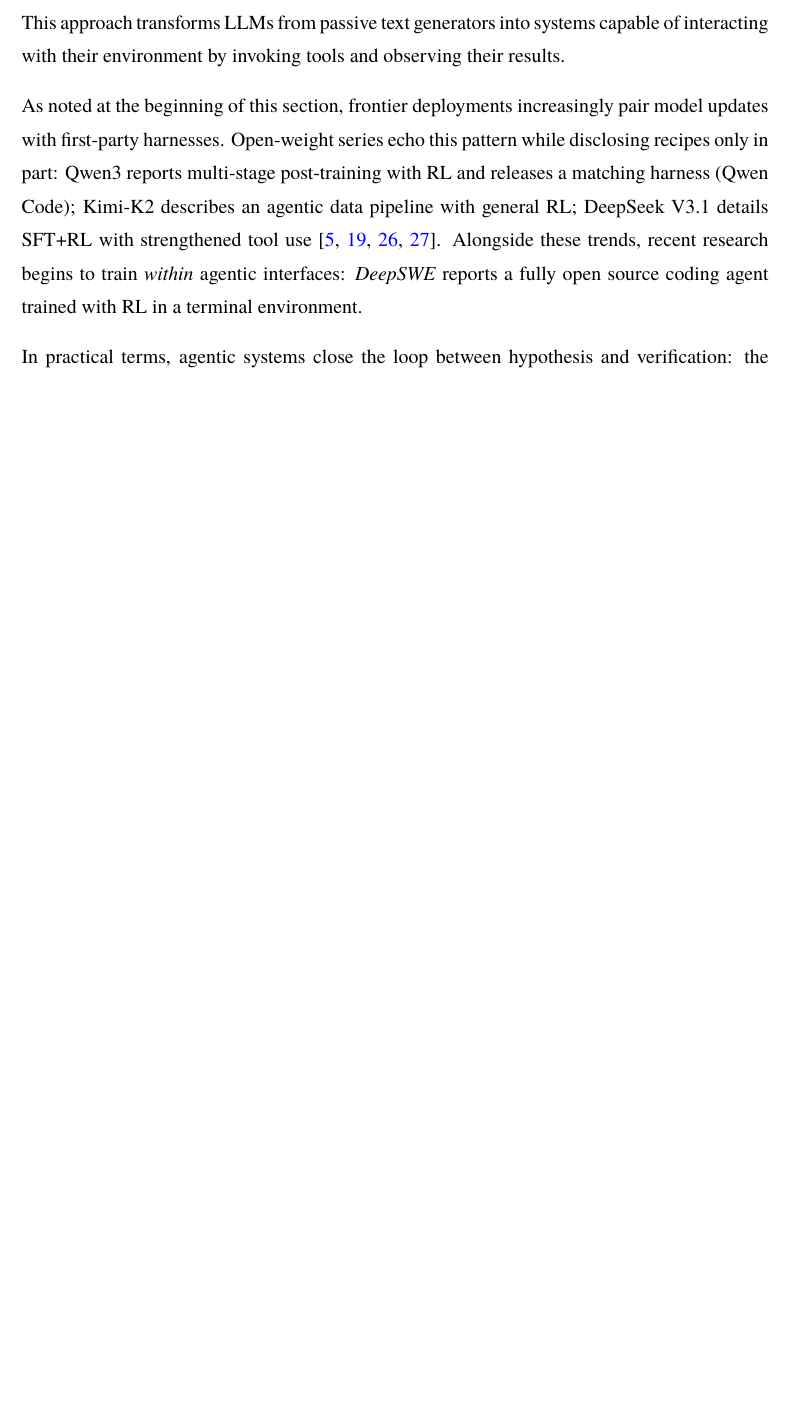
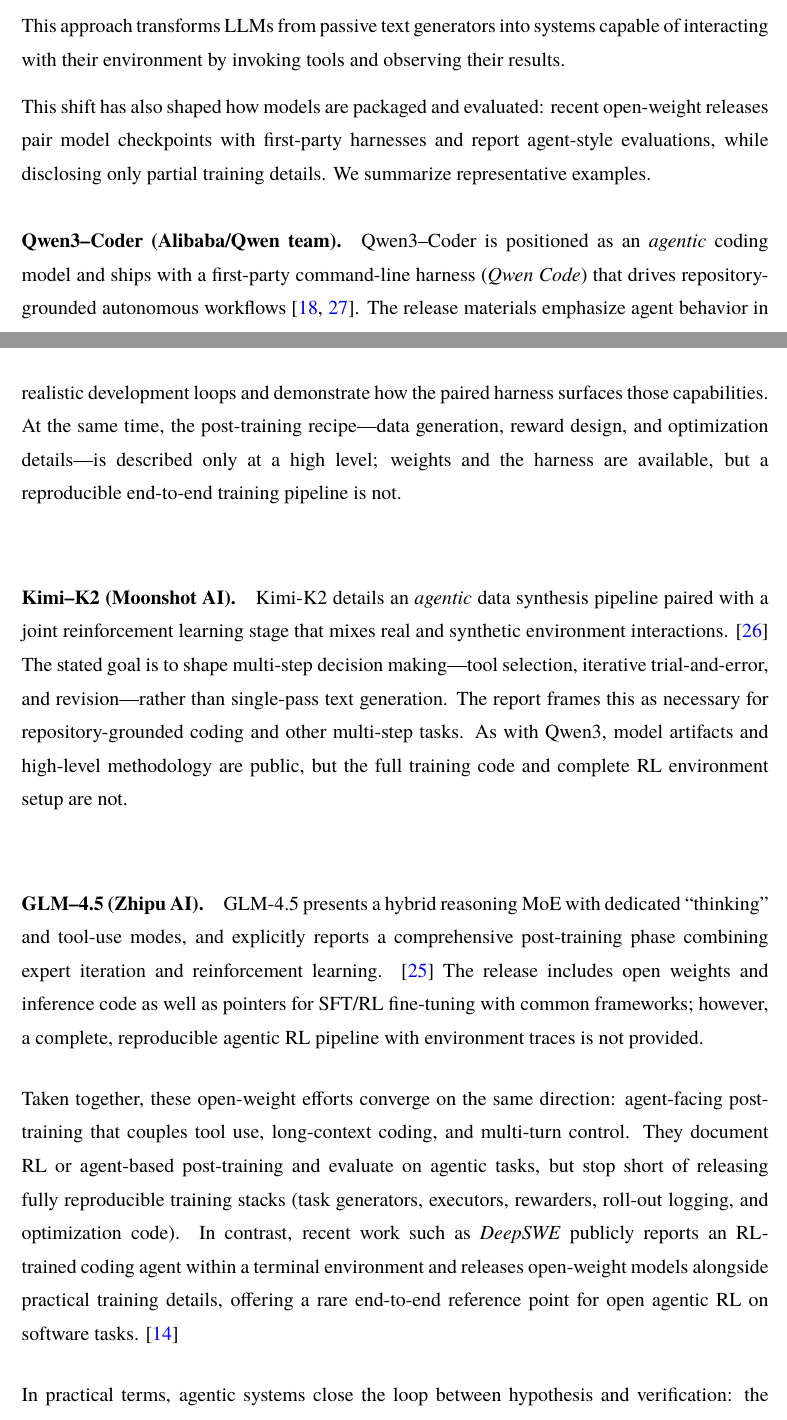
Before and after one commit to BjarniHaukur/CodeRepairRL-Paper, a LaTeX thesis (main.tex, which reads sections/2-background.tex): part of page 24 of 69 before the commit and two parts of pages 24 and 25 of 70 after it, the two joined at a grey line, cut so that both start at the same text, the shorter picture padded with empty space. Compiled offline with XeLaTeX; a missing font is replaced by an installed copy or a similar font.

Commit message:
better references

```diff
--- a/sections/2-background.tex
+++ b/sections/2-background.tex
@@ -82,9 +84,30 @@
 
 This approach transforms \acp{LLM} from passive text generators into systems capable of interacting with their environment by invoking tools and observing their results.
 
-As noted at the beginning of this section, frontier deployments increasingly pair model updates with first-party harnesses.
-Open-weight series echo this pattern while disclosing recipes only in part: Qwen3 reports multi-stage post-training with \ac{RL} and releases a matching harness (Qwen Code); Kimi-K2 describes an agentic data pipeline with general \ac{RL}; DeepSeek V3.1 details \ac{SFT}+\ac{RL} with strengthened tool use~\cite{qwen3CoderBlog2025,qwenCodeCLI,kimiK2_2025,deepseek_v31_notes}.
-Alongside these trends, recent research begins to train \emph{within} agentic interfaces: \emph{DeepSWE} reports a fully open source coding agent trained with \ac{RL} in a terminal environment.
+This shift has also shaped how models are packaged and evaluated: recent open-weight releases pair model checkpoints with first-party harnesses and report agent-style evaluations, while disclosing only partial training details.
+We summarize representative examples.
+
+\paragraph{Qwen3\textendash Coder (Alibaba/Qwen team).}
+Qwen3\textendash Coder is positioned as an \emph{agentic} coding model and ships with a first-party command-line harness (\emph{Qwen Code}) that drives repository-grounded autonomous workflows~\cite{qwen3CoderBlog2025,qwenCodeCLI}.
+The release materials emphasize agent behavior in realistic development loops and demonstrate how the paired harness surfaces those capabilities.
+At the same time, the post-training recipe—data generation, reward design, and optimization details—is described only at a high level; weights and the harness are available, but a reproducible end-to-end training pipeline is not.
+
+\paragraph{Kimi\textendash K2 (Moonshot AI).}
+Kimi-K2 details an \emph{agentic} data synthesis pipeline paired with a joint reinforcement learning stage that mixes real and synthetic environment interactions.
+\cite{kimiK2_2025}
+The stated goal is to shape multi-step decision making—tool selection, iterative trial-and-error, and revision—rather than single-pass text generation.
+The report frames this as necessary for repository-grounded coding and other multi-step tasks.
+As with Qwen3, model artifacts and high-level methodology are public, but the full training code and complete RL environment setup are not.
+
+\paragraph{GLM\textendash 4.5 (Zhipu AI).}
+GLM-4.5 presents a hybrid reasoning MoE with dedicated ``thinking'' and tool-use modes, and explicitly reports a comprehensive post-training phase combining expert iteration and reinforcement learning.
+\cite{glm45_2025}
+The release includes open weights and inference code as well as pointers for SFT/RL fine-tuning with common frameworks; however, a complete, reproducible agentic RL pipeline with environment traces is not provided.
+
+Taken together, these open-weight efforts converge on the same direction: agent-facing post-training that couples tool use, long-context coding, and multi-turn control.
+They document RL or agent-based post-training and evaluate on agentic tasks, but stop short of releasing fully reproducible training stacks (task generators, executors, rewarders, roll-out logging, and optimization code).
+In contrast, recent work such as \emph{DeepSWE} publicly reports an RL-trained coding agent within a terminal environment and releases open-weight models alongside practical training details, offering a rare end-to-end reference point for open agentic RL on software tasks.
+\cite{deepSWE2025}
 
 In practical terms, agentic systems close the loop between hypothesis and verification: the model requests an action, observes the real outcome, and can adjust.
 This makes online \ac{RL} feasible and aligns the learning signal with the deployed behavior.
```
Also changed, not shown: references.bib (+12 -2 lines), sections/2-background.tex (3 more changed lines).
